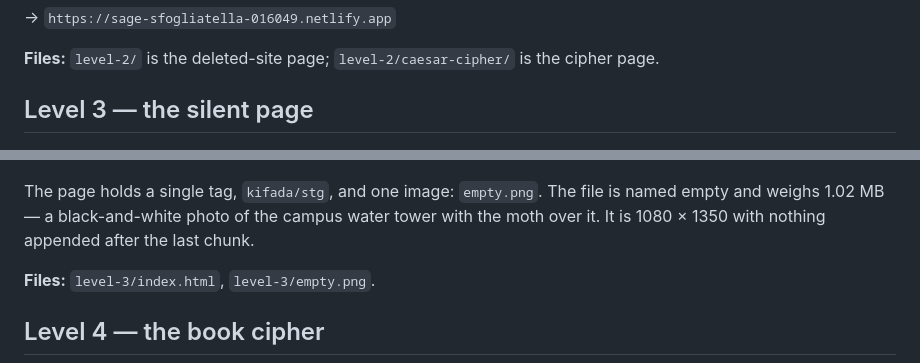
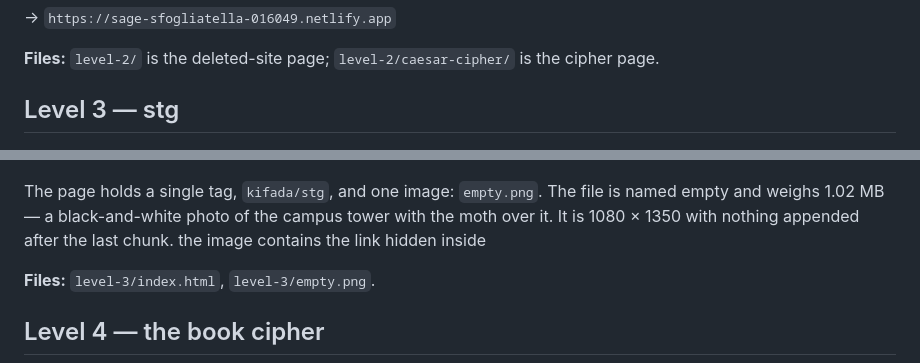
Before and after one commit to Maher-Dagestani/kifada-hunt, a Markdown page: README.md, 2 parts joined by grey strips. Rendered like a GitHub page.

Commit message:
Update Level 3 title and description
Corrected the title and description for Level 3, updating 'silent page' to 'stg' and modifying the description for clarity.

```diff
--- a/README.md
+++ b/README.md
@@ -47,11 +47,12 @@ Caesar shift of 4 on the letters:
 
 **Files:** `level-2/` is the deleted-site page; `level-2/caesar-cipher/` is the cipher page.
 
-## Level 3 — the silent page
+## Level 3 — stg
 
 ![Level 3 — the silent page](docs/level-3-silent-page.jpg)
 
-The page holds a single tag, `kifada/stg`, and one image: `empty.png`. The file is named empty and weighs 1.02 MB — a black-and-white photo of the campus water tower with the moth over it. It is 1080 × 1350 with nothing appended after the last chunk.
+The page holds a single tag, `kifada/stg`, and one image: `empty.png`. The file is named empty and weighs 1.02 MB — a black-and-white photo of the campus tower with the moth over it. It is 1080 × 1350 with nothing appended after the last chunk.
+the image contains the link hidden inside
 
 **Files:** `level-3/index.html`, `level-3/empty.png`.
 
```
